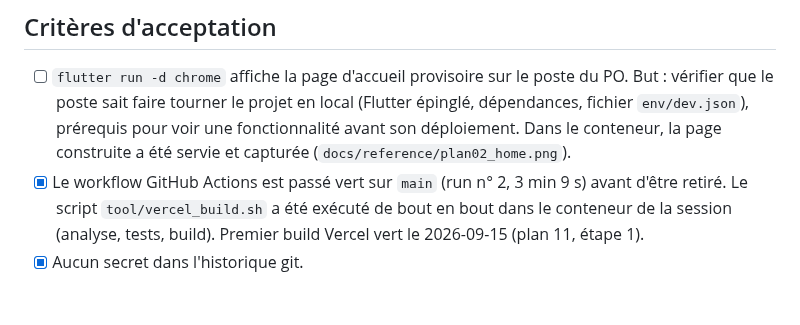
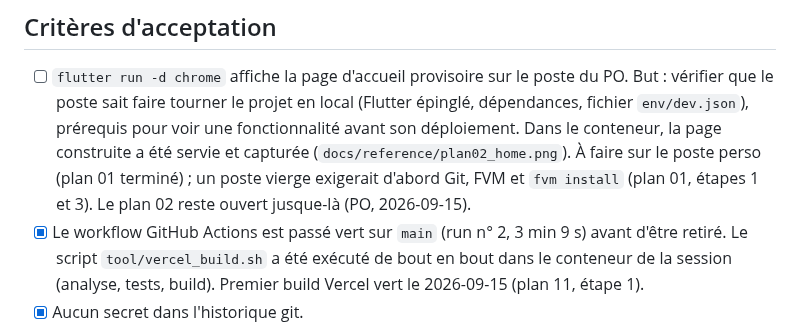
Before and after one commit to CenturySpine/nuni, a Markdown page: docs/plans/02_bootstrap_projet_flutter_ci.md, the part around the change. Drawn GitHub-style; blank space fills up the shorter version.

```diff
--- a/docs/plans/02_bootstrap_projet_flutter_ci.md
+++ b/docs/plans/02_bootstrap_projet_flutter_ci.md
@@ -164,6 +164,8 @@ par empreinte SHA-256, même version que le poste du PO) sur la branche
   que le poste sait faire tourner le projet en local (Flutter épinglé, dépendances, fichier
   `env/dev.json`), prérequis pour voir une fonctionnalité avant son déploiement. Dans le conteneur,
   la page construite a été servie et capturée (`docs/reference/plan02_home.png`).
+  À faire sur le poste perso (plan 01 terminé) ; un poste vierge exigerait d'abord Git, FVM et
+  `fvm install` (plan 01, étapes 1 et 3). Le plan 02 reste ouvert jusque-là (PO, 2026-09-15).
 - [x] Le workflow GitHub Actions est passé vert sur `main` (run n° 2, 3 min 9 s) avant d'être
   retiré. Le script `tool/vercel_build.sh` a été exécuté de bout en bout dans le conteneur de la
   session (analyse, tests, build). Premier build Vercel vert le 2026-09-15 (plan 11, étape 1).
```
Also changed, not shown: docs/plans/11_pwa_vercel_domaine.md (+2 -2 lines).
